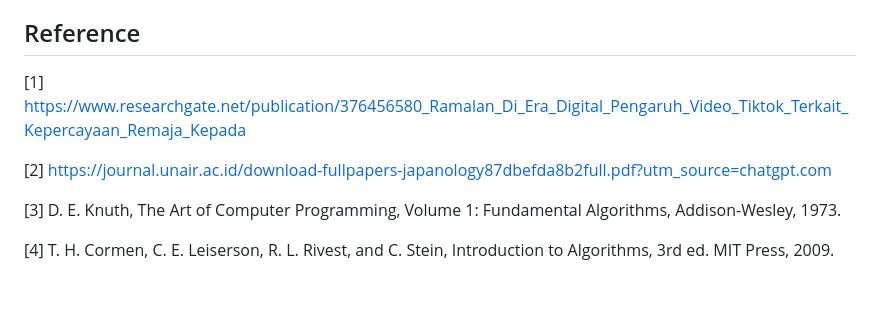
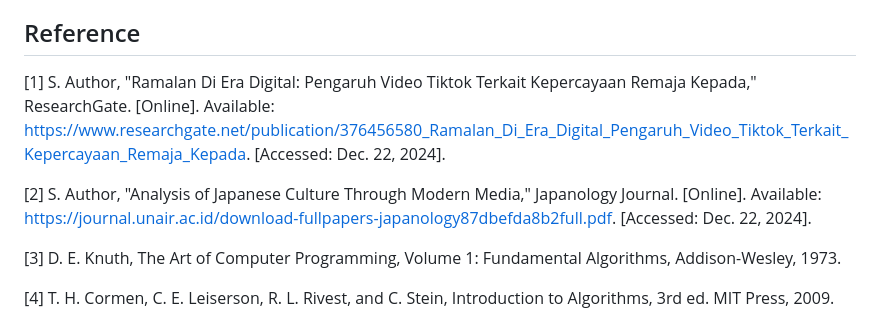
Before and after one commit to Malkankhulika/Kalkulator-Hoki-AKA, a Markdown page: README.md, the part around the change. Rendered like a GitHub page; blank space fills up the shorter version.

```diff
--- a/README.md
+++ b/README.md
@@ -101,9 +101,9 @@ Secara keseluruhan, aplikasi "Kalkulator Hoki" ini berhasil mengimplementasikan
 
 
 ## Reference
-[1] https://www.researchgate.net/publication/376456580_Ramalan_Di_Era_Digital_Pengaruh_Video_Tiktok_Terkait_Kepercayaan_Remaja_Kepada
+[1] S. Author, "Ramalan Di Era Digital: Pengaruh Video Tiktok Terkait Kepercayaan Remaja Kepada," ResearchGate. [Online]. Available: https://www.researchgate.net/publication/376456580_Ramalan_Di_Era_Digital_Pengaruh_Video_Tiktok_Terkait_Kepercayaan_Remaja_Kepada. [Accessed: Dec. 22, 2024].
 
-[2] https://journal.unair.ac.id/download-fullpapers-japanology87dbefda8b2full.pdf?utm_source=chatgpt.com
+[2] S. Author, "Analysis of Japanese Culture Through Modern Media," Japanology Journal. [Online]. Available: https://journal.unair.ac.id/download-fullpapers-japanology87dbefda8b2full.pdf. [Accessed: Dec. 22, 2024].
 
 [3] D. E. Knuth, The Art of Computer Programming, Volume 1: Fundamental Algorithms, Addison-Wesley, 1973.
 
```
